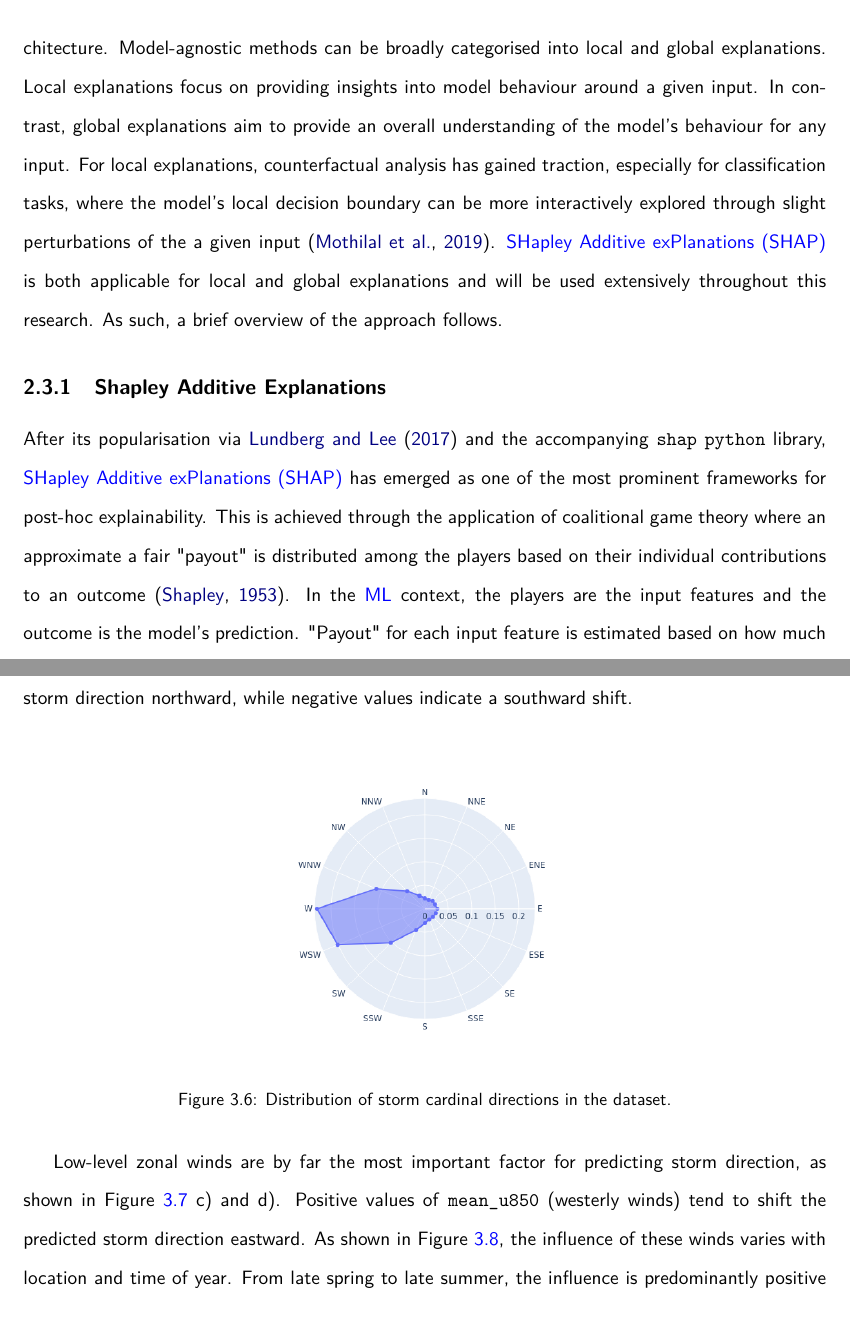
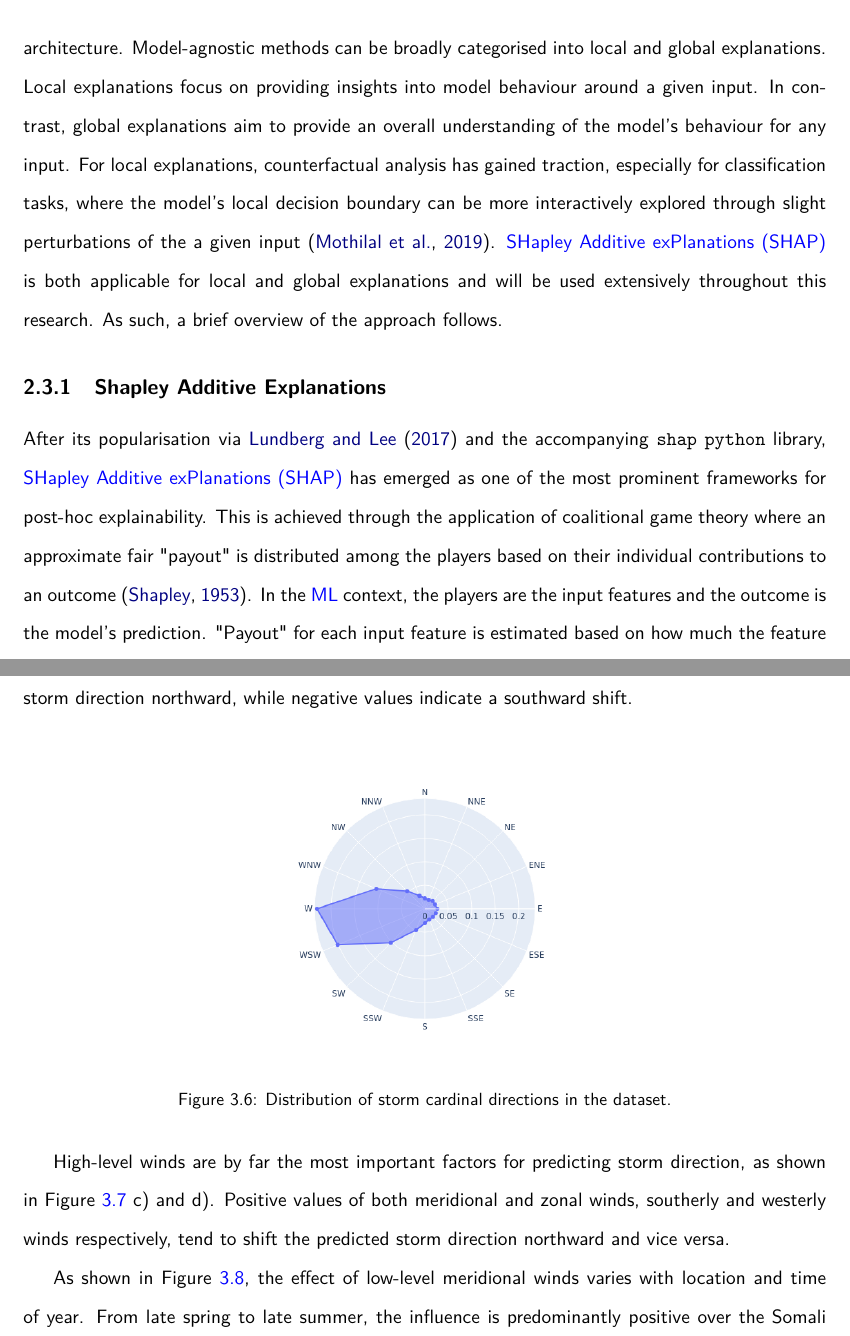
Before and after one commit to seangtkelley/uor-msc-dissertation-xai-african-storms, a LaTeX thesis (report/thesis.tex, which reads report/chapters/methodology.tex, report/chapters/results.tex): two parts of pages 29 and 42 of 68, joined at a grey line, cut so that both start at the same text. Compiled offline with pdfLaTeX.

Commit message:
grammar fixes;  refer correctly to wind effects on direction

```diff
--- a/report/chapters/methodology.tex
+++ b/report/chapters/methodology.tex
@@ -283,11 +283,11 @@ Once the sweeps are complete, the best models from each sweep are evaluated on t
 
 "By-design" interpretable models are transparent by construction, often using simpler architectures or feature-based approaches that allow for direct interpretation of the relationship between inputs and outputs. Examples include linear regression, decision trees, and rule-based systems. A clear disadvantage is that these simpler models may sacrifice some predictive performance compared to more complex ones like \acrfull{dnn}. \acrfull{piml} could also be considered a part of this landscape, as it aims to integrate existing physical knowledge into architectures and training processes to enhance forecast accuracy and credibility \citep{Luo2025,Pathak2022}.
 
-Post-hoc explanation methods, on the other hand, are applied to models after training to partially interpret their behaviour. Model-specific post-hoc methods leverage the learned structure of the model. Feature importance, as mentioned above, serves as a illustrative example, where the decision-tree model structure is integrated directly into the explanation algorithm. Notably for this research, model-agnostic methods are predominantly make no assumptions about a model's underlying architecture. Model-agnostic methods can be broadly categorised into local and global explanations. Local explanations focus on providing insights into model behaviour around a given input. In contrast, global explanations aim to provide an overall understanding of the model's behaviour for any input. For local explanations, counterfactual analysis has gained traction, especially for classification tasks, where the model's local decision boundary can be more interactively explored through slight perturbations of the a given input \citep{Mothilal2019}. \acrfull{shap} is both applicable for local and global explanations and will be used extensively throughout this research. As such, a brief overview of the approach follows.
+Post-hoc explanation methods, on the other hand, are applied to models after training to partially interpret their behaviour. Model-specific post-hoc methods leverage the learned structure of the model. Feature importance, as mentioned above, serves as a illustrative example, where the decision-tree model structure is integrated directly into the explanation algorithm. Notably for this research, model-agnostic methods predominantly make no assumptions about a model's underlying architecture. Model-agnostic methods can be broadly categorised into local and global explanations. Local explanations focus on providing insights into model behaviour around a given input. In contrast, global explanations aim to provide an overall understanding of the model's behaviour for any input. For local explanations, counterfactual analysis has gained traction, especially for classification tasks, where the model's local decision boundary can be more interactively explored through slight perturbations of the a given input \citep{Mothilal2019}. \acrfull{shap} is both applicable for local and global explanations and will be used extensively throughout this research. As such, a brief overview of the approach follows.
 
 \subsection{Shapley Additive Explanations}
 
-After its popularisation via \cite{Lundberg2017} and the accompanying \texttt{shap} \texttt{python} library, \acrfull{shap} has emerged as one of the most prominent frameworks for post-hoc explainability. This is achieved through the application of coalitional game theory where an approximate a fair "payout" is distributed among the players based on their individual contributions to an outcome \citep{Shapley1953}. In the \acrshort{ml} context, the players are the input features and the outcome is the model's prediction. "Payout" for each input feature is estimated based on how much the feature value alters the prediction from the mean. Formally, the Shapley value for a feature is calculated via the average marginal contribution of that feature across all possible coalitions of features weighted by the probability of the coalition, where a coalition is a subset of features, and the marginal contribution of a feature to a coalition is the difference in the model's prediction when that feature is included versus when it is excluded. This process ensures that each feature's contribution is fairly evaluated by accounting for its interactions with other features. The result is a set of Shapley values for each feature and model output, which can then be used to interpret the model's predictions locally, by highlighting the most influential features for a single output, or globally, by aggregating the Shapley values across multiple predictions to identify overall feature importance.
+After its popularisation via \cite{Lundberg2017} and the accompanying \texttt{shap} \texttt{python} library, \acrfull{shap} has emerged as one of the most prominent frameworks for post-hoc explainability. This is achieved through the application of coalitional game theory where an approximate fair "payout" is distributed among the players based on their individual contributions to an outcome \citep{Shapley1953}. In the \acrshort{ml} context, the players are the input features and the outcome is the model's prediction. "Payout" for each input feature is estimated based on how much the feature value alters the prediction from the mean. Formally, the Shapley value for a feature is calculated via the average marginal contribution of that feature across all possible coalitions of features weighted by the probability of the coalition, where a coalition is a subset of features, and the marginal contribution of a feature to a coalition is the difference in the model's prediction when that feature is included versus when it is excluded. This process ensures that each feature's contribution is fairly evaluated by accounting for its interactions with other features. The result is a set of Shapley values for each feature and model output, which can then be used to interpret the model's predictions locally, by highlighting the most influential features for a single output, or globally, by aggregating the Shapley values across multiple predictions to identify overall feature importance.
 
 In practice, this algorithm experiences a \gls{combinatorialexplosion} as features increase, thus, various approximations and optimisations have been developed to make it feasible for larger datasets. For example, \cite{Lundberg2017} present a kernel-based method which operates on the assumption that not all coalitions are equally important in quantifying a features marginal contribution. The application of Shapley values for explaining \acrshort{ml} models was first proposed by \cite{trumbelj2011}, but \cite{Lundberg2017} key contribution was the introduction of an additive feature attribution model, which allows for efficient approximation using a linear model. This approach assumes that the prediction can be expressed as a sum of the feature contributions, making it easier to interpret and visualise. The \texttt{shap} library implements both model-specific and agnostic methods using this framework and provides various tools for visualising Shapley values and their impact on individual predictions and overall model performance.
 
--- a/report/chapters/results.tex
+++ b/report/chapters/results.tex
@@ -120,7 +120,9 @@ For better context in interpreting the meaning of the \acrshort{shap} values, Fi
     \label{fig:storm_direction_summary}
 \end{figure}
 
-Low-level zonal winds are by far the most important factor for predicting storm direction, as shown in Figure \ref{fig:storm_direction_summary} c) and d). Positive values of \texttt{mean\_u850} (westerly winds) tend to shift the predicted storm direction eastward. As shown in Figure \ref{fig:storm_direction_all_shap_mean_v850_map_by_month}, the influence of these winds varies with location and time of year. From late spring to late summer, the influence is predominantly positive over the Somali coastal plains and negative over the northeastern Ethiopian. During the winter months, however, the influence appears mostly negative over the entire domain.
+High-level winds are by far the most important factors for predicting storm direction, as shown in Figure \ref{fig:storm_direction_summary} c) and d). Positive values of both meridional and zonal  winds, southerly and westerly winds respectively, tend to shift the predicted storm direction northward and vice versa.
+
+As shown in Figure \ref{fig:storm_direction_all_shap_mean_v850_map_by_month}, the effect of low-level meridional winds varies with location and time of year. From late spring to late summer, the influence is predominantly positive over the Somali coastal plains and negative over the northeastern Ethiopian. During the winter months, however, the influence appears mostly negative over the entire domain.
 
 \begin{figure}[ht]
     \centering
```
Also changed, not shown: report/chapters/results.tex (4 more changed lines).
